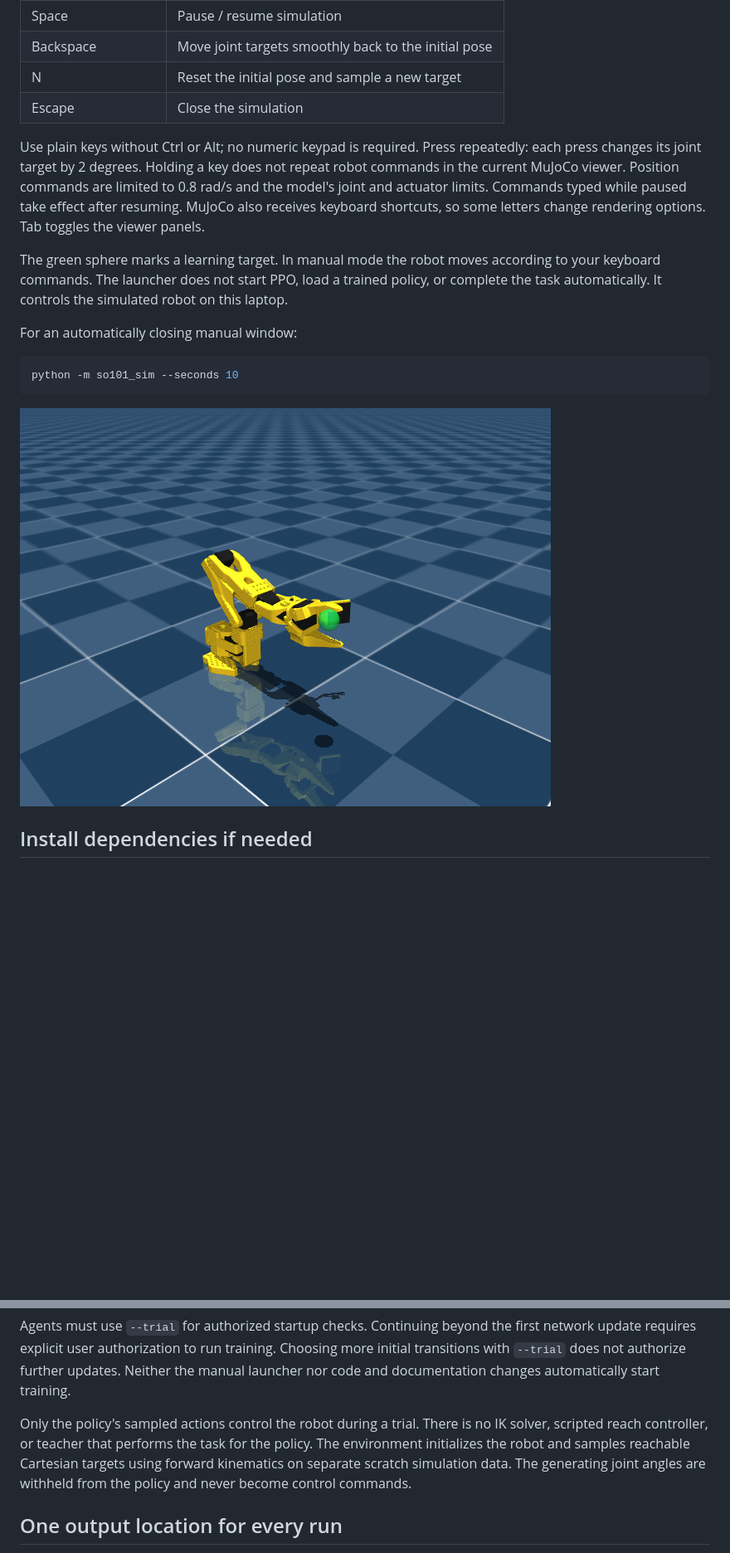
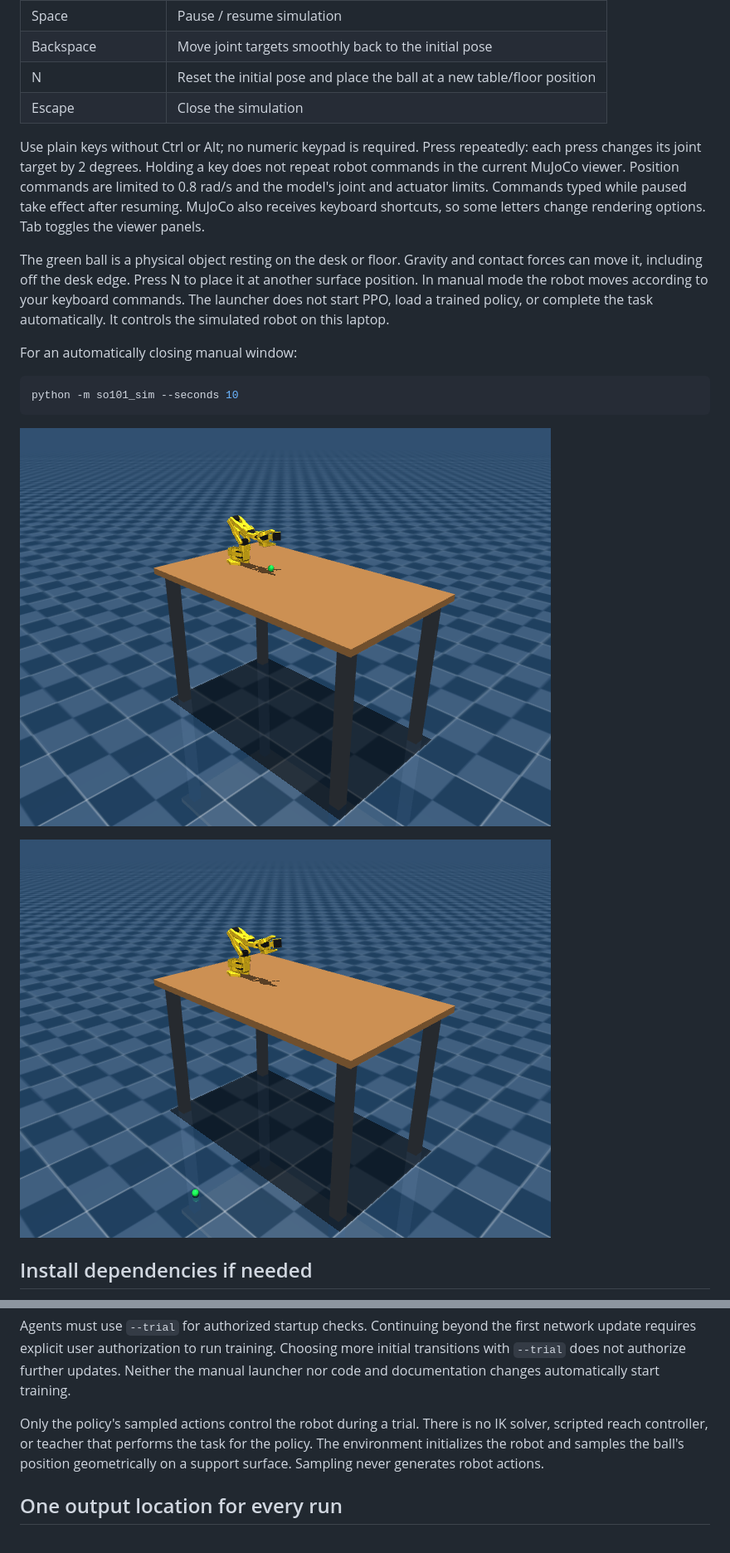
Before and after one commit to stanrak/tayrobotSO101, a Markdown page: README.md, 2 parts joined by grey strips. Shown at 83% size. GitHub-like rendering; pictures changed too: docs/simulation.png, docs/simulation_floor.png (added); blank space fills up the shorter version.

Commit message:
add real physical ball, table

````diff
--- a/README.md
+++ b/README.md
@@ -31,12 +31,12 @@ The launcher uses `.venv\Scripts\python.exe` when present, otherwise `python` fr
 | Y / H | Gripper opening angle |
 | Space | Pause / resume simulation |
 | Backspace | Move joint targets smoothly back to the initial pose |
-| N | Reset the initial pose and sample a new target |
+| N | Reset the initial pose and place the ball at a new table/floor position |
 | Escape | Close the simulation |
 
 Use plain keys without Ctrl or Alt; no numeric keypad is required. Press repeatedly: each press changes its joint target by 2 degrees. Holding a key does not repeat robot commands in the current MuJoCo viewer. Position commands are limited to 0.8 rad/s and the model's joint and actuator limits. Commands typed while paused take effect after resuming. MuJoCo also receives keyboard shortcuts, so some letters change rendering options. Tab toggles the viewer panels.
 
-The green sphere marks a learning target. In manual mode the robot moves according to your keyboard commands. The launcher does not start PPO, load a trained policy, or complete the task automatically. It controls the simulated robot on this laptop.
+The green ball is a physical object resting on the desk or floor. Gravity and contact forces can move it, including off the desk edge. Press N to place it at another surface position. In manual mode the robot moves according to your keyboard commands. The launcher does not start PPO, load a trained policy, or complete the task automatically. It controls the simulated robot on this laptop.
 
 For an automatically closing manual window:
 
@@ -45,6 +45,8 @@ python -m so101_sim --seconds 10
 ```
 
 ![Initial SO-101 simulation](docs/simulation.png)
+
+![Physical ball on the adjacent floor](docs/simulation_floor.png)
 
 ## Install dependencies if needed
 
@@ -93,7 +95,7 @@ The trial does not add validation episodes, comparison baselines, checkpoint sel
 
 Agents must use `--trial` for authorized startup checks. Continuing beyond the first network update requires explicit user authorization to run training. Choosing more initial transitions with `--trial` does not authorize further updates. Neither the manual launcher nor code and documentation changes automatically start training.
 
-Only the policy's sampled actions control the robot during a trial. There is no IK solver, scripted reach controller, or teacher that performs the task for the policy. The environment initializes the robot and samples reachable Cartesian targets using forward kinematics on separate scratch simulation data. The generating joint angles are withheld from the policy and never become control commands.
+Only the policy's sampled actions control the robot during a trial. There is no IK solver, scripted reach controller, or teacher that performs the task for the policy. The environment initializes the robot and samples the ball's position geometrically on a support surface. Sampling never generates robot actions.
 
 ## One output location for every run
 
````
Also changed, not shown: other parts of README.md (+20 -5 lines), instructions/instruction.md (+9 -0 lines), 7 other files.
